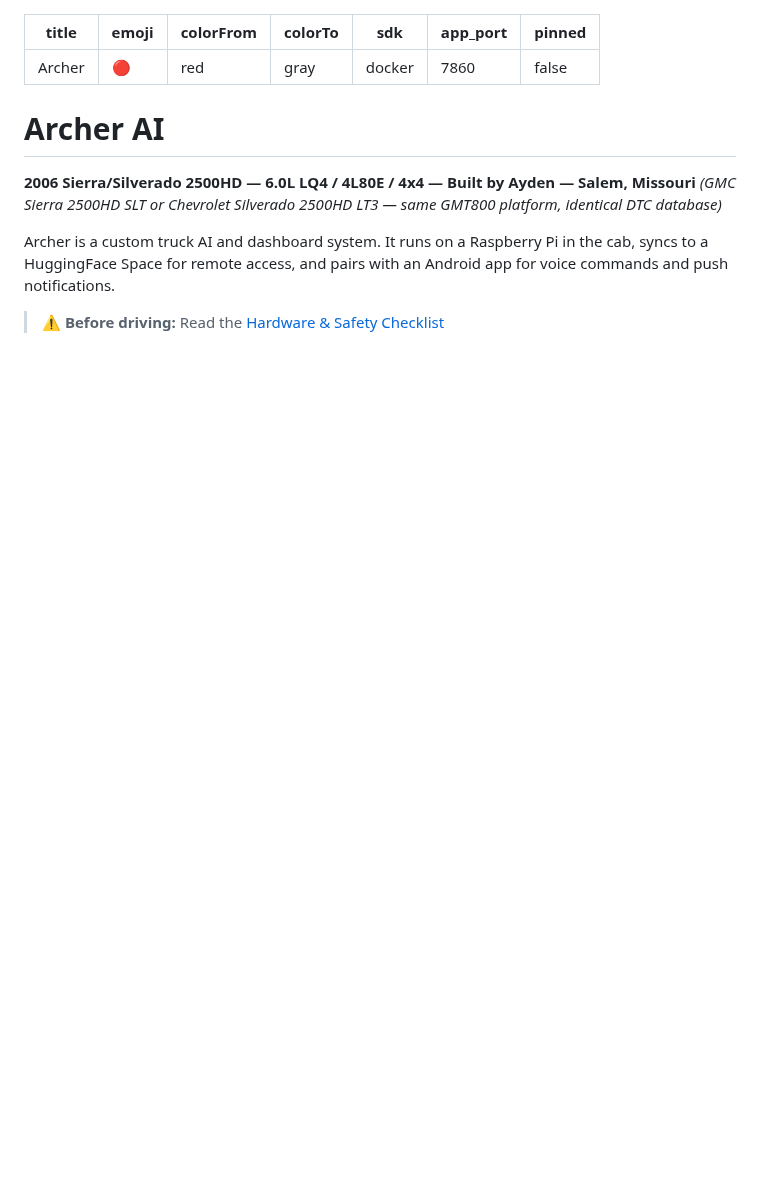
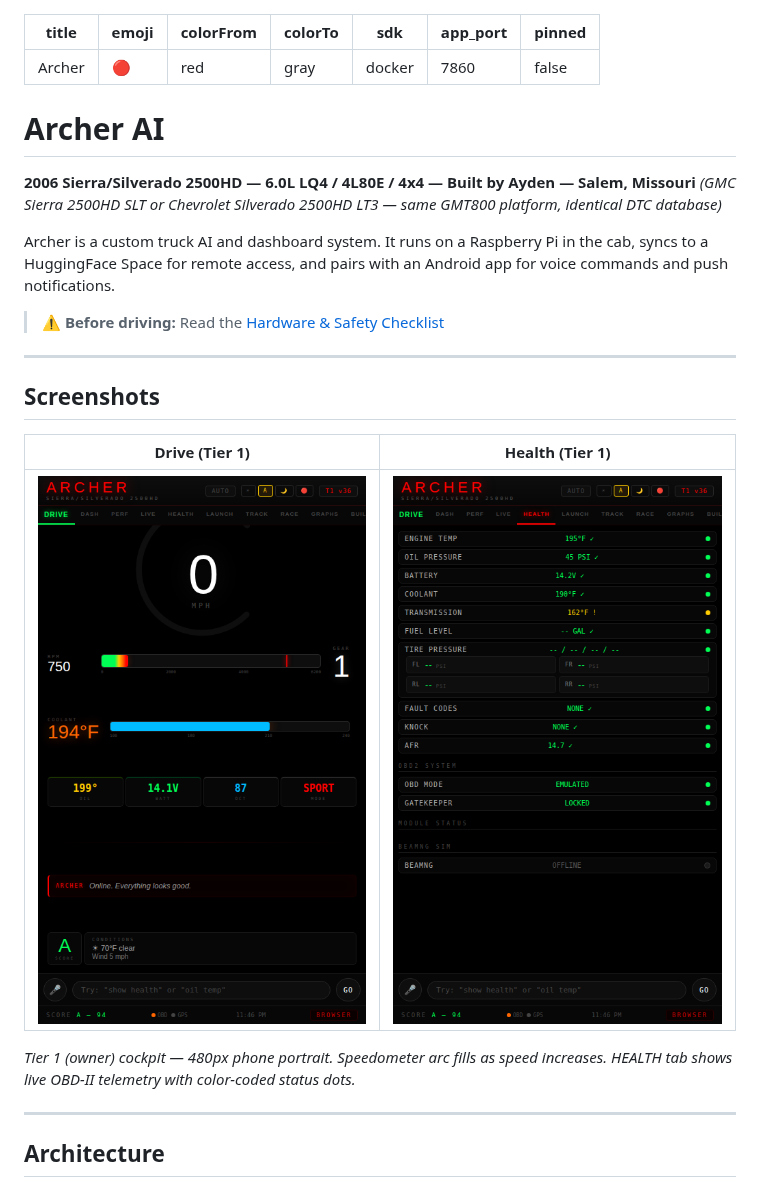
Before and after one commit to acbrewer12/Archer, a Markdown page: README.md, the part around one of its changes. Rendered like a GitHub page; pictures changed too: docs/screenshots/tier1-drive.png (added), docs/screenshots/tier1-health.png (added); blank space fills up the shorter version.

```diff
--- a/README.md
+++ b/README.md
@@ -15,3 +15,18 @@ pinned: false
 Archer is a custom truck AI and dashboard system. It runs on a Raspberry Pi in the cab, syncs to a HuggingFace Space for remote access, and pairs with an Android app for voice commands and push notifications.
 
 > ⚠️ **Before driving:** Read the [Hardware & Safety Checklist](docs/SAFETY.md)
+
+---
+
+## Screenshots
+
+| Drive (Tier 1) | Health (Tier 1) |
+|:-:|:-:|
+| ![Drive screen](docs/screenshots/tier1-drive.png) | ![Health screen](docs/screenshots/tier1-health.png) |
+
+*Tier 1 (owner) cockpit — 480px phone portrait. Speedometer arc fills as speed increases. HEALTH tab shows live OBD-II telemetry with color-coded status dots.*
+
+---
+
+## Architecture
+
```
Also changed, not shown: other parts of README.md (+50 -0 lines), docs/SAFETY.md (+14 -0 lines), 1 other file.
